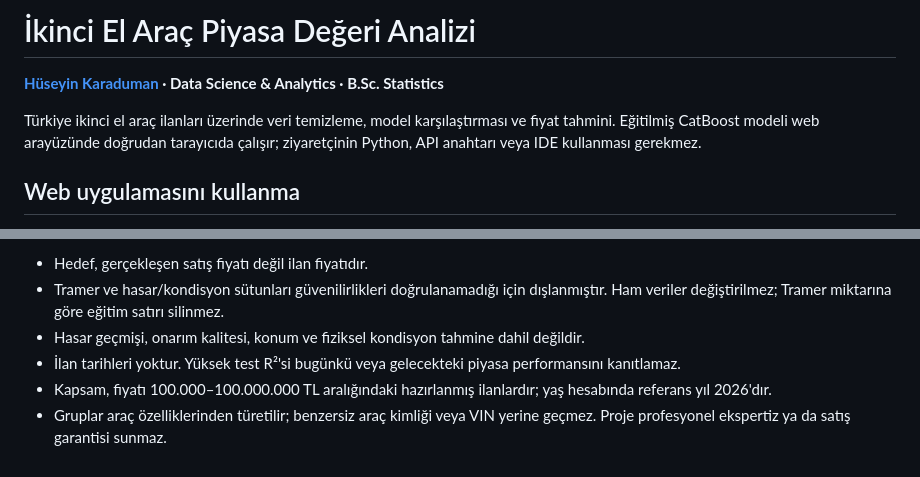
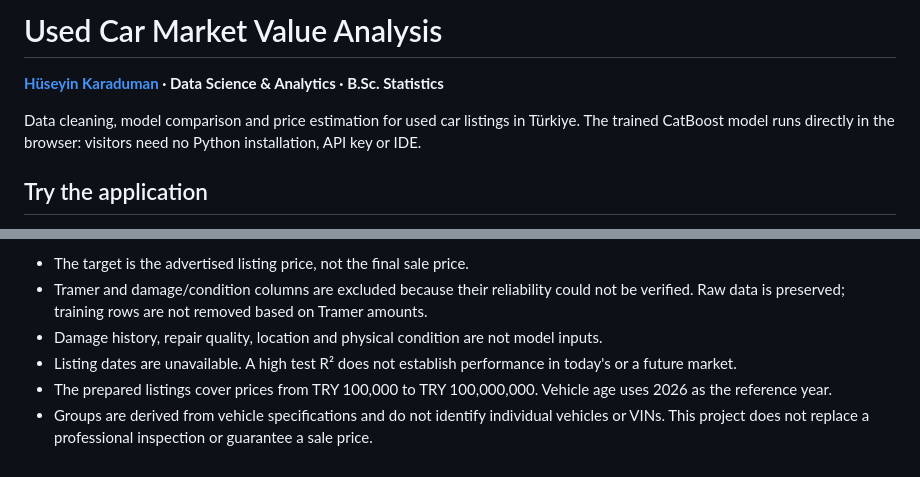
Before and after one commit to hsynkrdmn/used-car-price-prediction, a Markdown page: README.md, 2 parts joined by grey strips. Rendered like a GitHub page.

```diff
--- a/README.md
+++ b/README.md
@@ -1,9 +1,9 @@
-# İkinci El Araç Piyasa Değeri Analizi
+# Used Car Market Value Analysis
 
 **[Hüseyin Karaduman](https://github.com/hsynkrdmn) · Data Science & Analytics · B.Sc. Statistics**
 
-Türkiye ikinci el araç ilanları üzerinde veri temizleme, model karşılaştırması ve fiyat tahmini. Eğitilmiş CatBoost modeli web arayüzünde doğrudan tarayıcıda çalışır; ziyaretçinin Python, API anahtarı veya IDE kullanması gerekmez.
+Data cleaning, model comparison and price estimation for used car listings in Türkiye. The trained CatBoost model runs directly in the browser: visitors need no Python installation, API key or IDE.
 
-## Web uygulamasını kullanma
+## Try the application
 
 <!-- live-demo:start -->
@@ -129,7 +129,7 @@ Bu işlem `docs/` içindeki model, katalog, kalibrasyon ve analiz dosyalarını
 
-- Hedef, gerçekleşen satış fiyatı değil ilan fiyatıdır.
-- Tramer ve hasar/kondisyon sütunları güvenilirlikleri doğrulanamadığı için dışlanmıştır. Ham veriler değiştirilmez; Tramer miktarına göre eğitim satırı silinmez.
-- Hasar geçmişi, onarım kalitesi, konum ve fiziksel kondisyon tahmine dahil değildir.
-- İlan tarihleri yoktur. Yüksek test R²'si bugünkü veya gelecekteki piyasa performansını kanıtlamaz.
-- Kapsam, fiyatı 100.000–100.000.000 TL aralığındaki hazırlanmış ilanlardır; yaş hesabında referans yıl 2026'dır.
-- Gruplar araç özelliklerinden türetilir; benzersiz araç kimliği veya VIN yerine geçmez. Proje profesyonel ekspertiz ya da satış garantisi sunmaz.
+- The target is the advertised listing price, not the final sale price.
+- Tramer and damage/condition columns are excluded because their reliability could not be verified. Raw data is preserved; training rows are not removed based on Tramer amounts.
+- Damage history, repair quality, location and physical condition are not model inputs.
+- Listing dates are unavailable. A high test R² does not establish performance in today's or a future market.
+- The prepared listings cover prices from TRY 100,000 to TRY 100,000,000. Vehicle age uses 2026 as the reference year.
+- Groups are derived from vehicle specifications and do not identify individual vehicles or VINs. This project does not replace a professional inspection or guarantee a sale price.
```
Also changed, not shown: other parts of README.md (+60 -60 lines), assets/preview.png, 5 other files.
